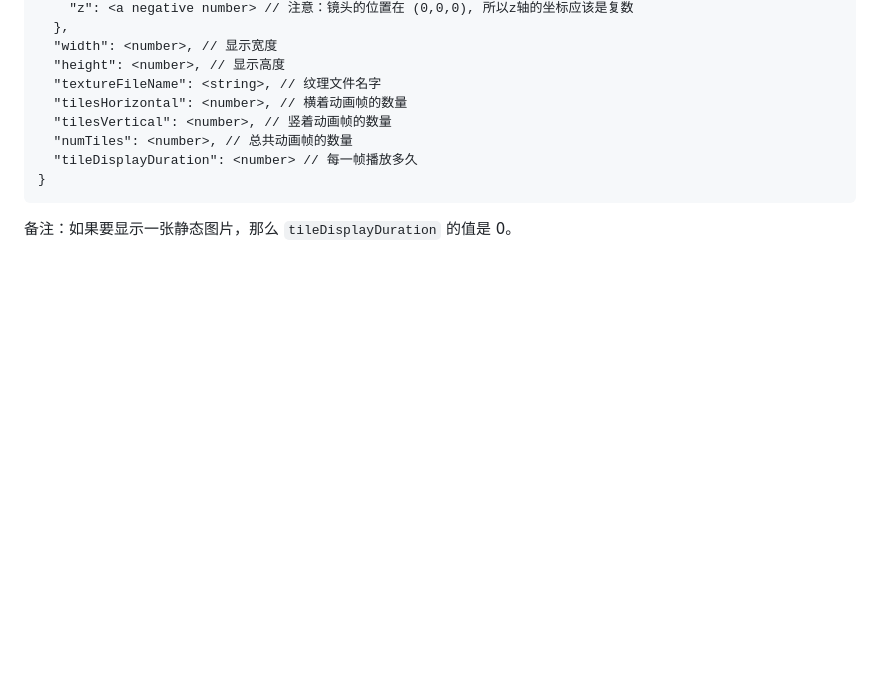
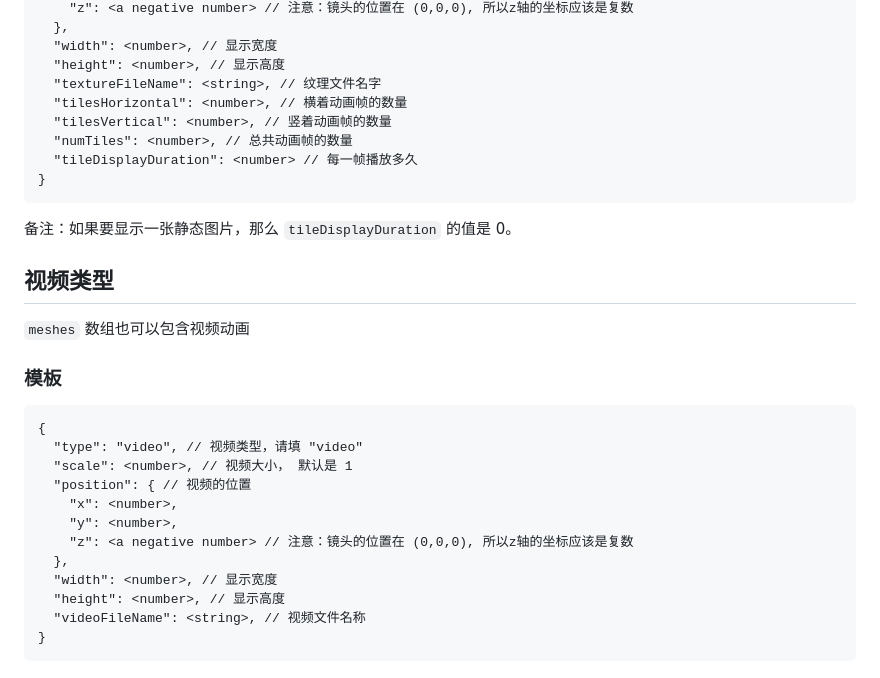
Before and after one commit to spicy-wolf/spine-wallpaper-engine, a Markdown page: public/assets/README.zh.md, the part around the change. GitHub-like rendering; blank space fills up the shorter version.

````diff
--- a/public/assets/README.zh.md
+++ b/public/assets/README.zh.md
@@ -126,3 +126,24 @@ or
 ```
 
 备注：如果要显示一张静态图片，那么 `tileDisplayDuration` 的值是 0。
+
+## 视频类型
+
+`meshes` 数组也可以包含视频动画
+
+### 模板
+
+```
+{
+  "type": "video", // 视频类型，请填 "video"
+  "scale": <number>, // 视频大小， 默认是 1
+  "position": { // 视频的位置
+    "x": <number>,
+    "y": <number>,
+    "z": <a negative number> // 注意：镜头的位置在 (0,0,0), 所以z轴的坐标应该是复数
+  },
+  "width": <number>, // 显示宽度
+  "height": <number>, // 显示高度
+  "videoFileName": <string>, // 视频文件名称
+}
+```
````
Also changed, not shown: public/assets/README.md (+22 -1 lines).
